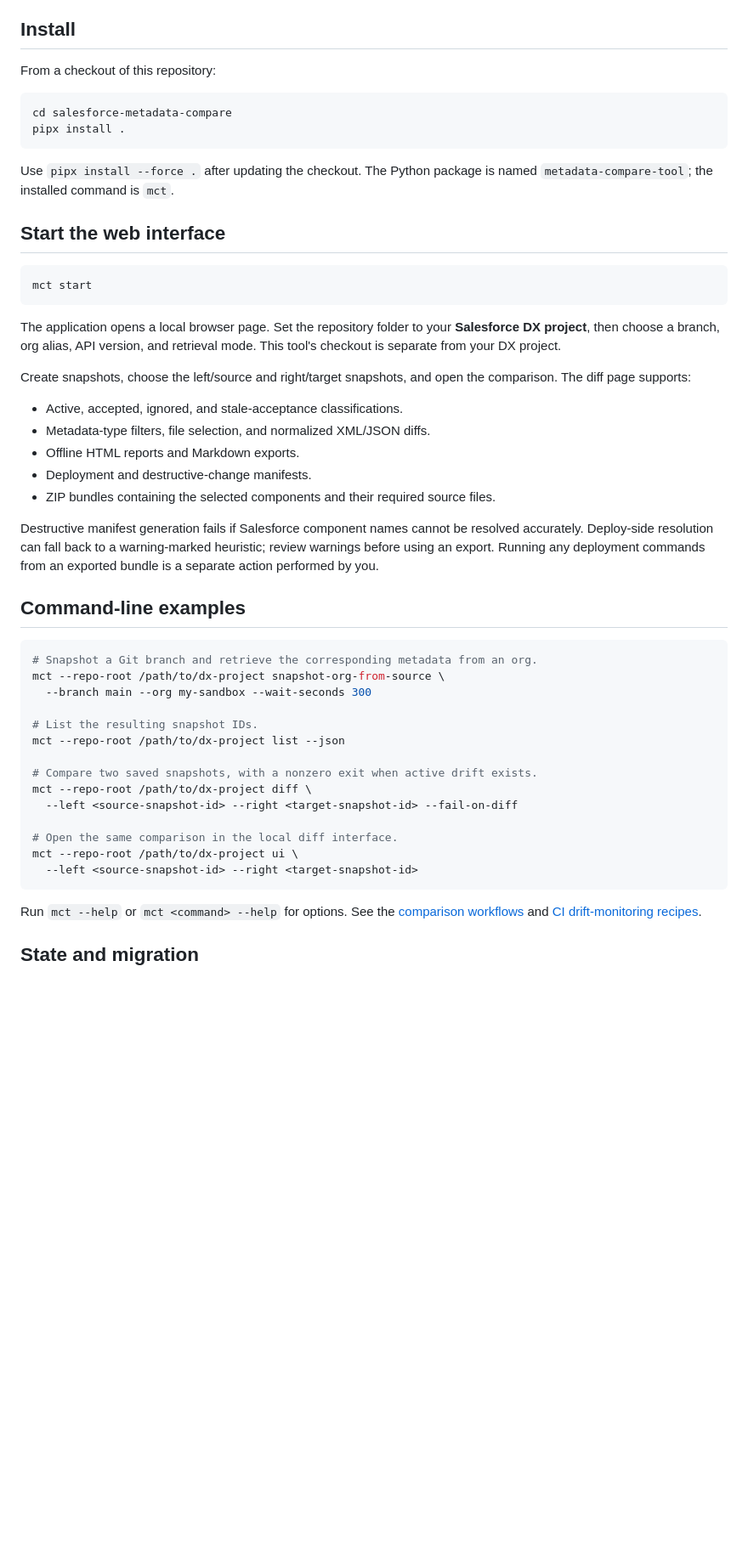
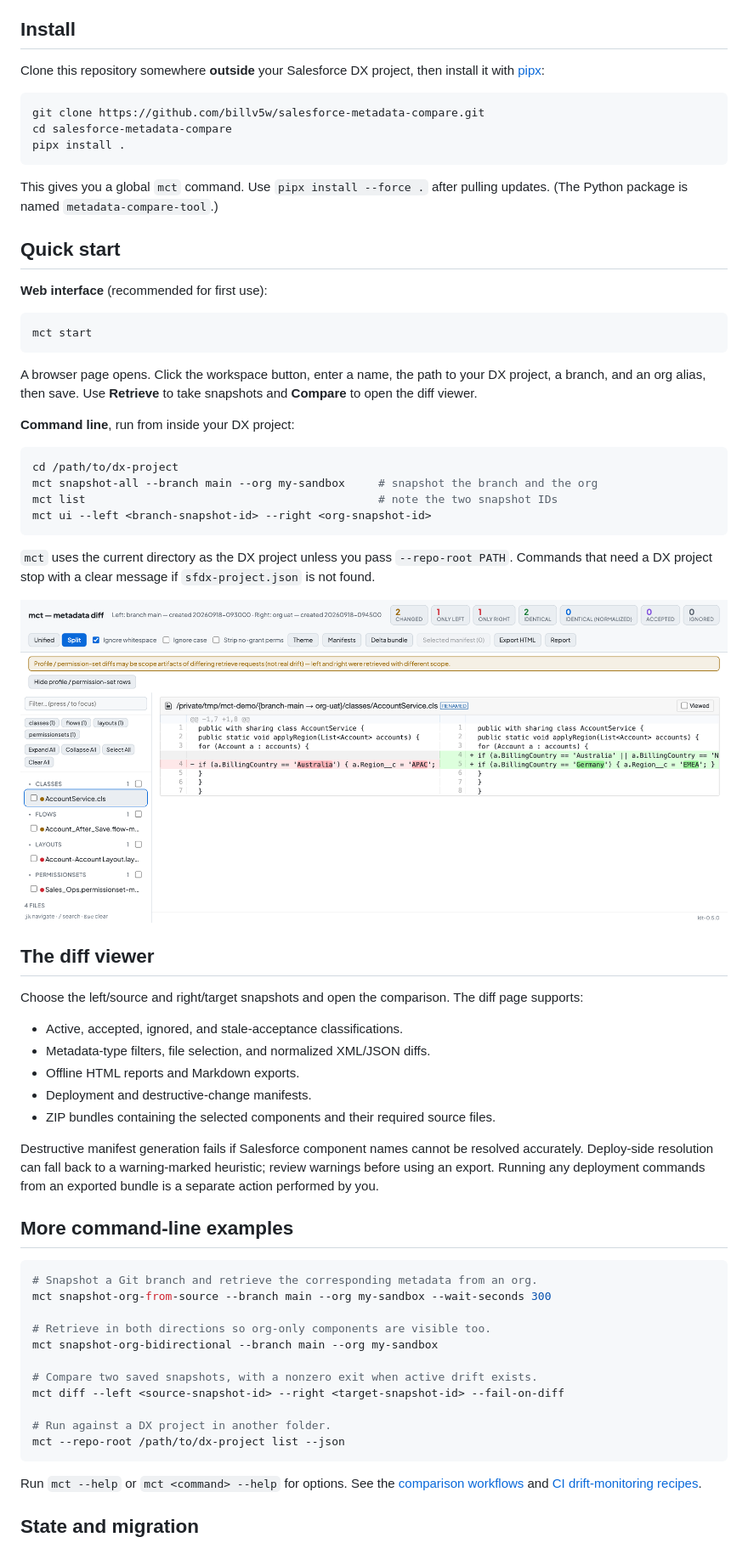
Before and after one commit to billv5w/salesforce-metadata-compare, a Markdown page: README.md, the part around one of its changes. Shown at 85% size. Rendered like a GitHub page; pictures changed too: docs/images/diff-ui.png (added); blank space fills up the shorter version.

````diff
--- a/README.md
+++ b/README.md
@@ -15,24 +15,42 @@ CI targets macOS, Linux, and Windows. Local verification has been performed on m
 
 ## Install
 
-From a checkout of this repository:
+Clone this repository somewhere **outside** your Salesforce DX project, then install it with [pipx](https://pipx.pypa.io/):
 
 ```sh
+git clone https://github.com/billv5w/salesforce-metadata-compare.git
 cd salesforce-metadata-compare
 pipx install .
 ```
 
-Use `pipx install --force .` after updating the checkout. The Python package is named `metadata-compare-tool`; the installed command is `mct`.
+This gives you a global `mct` command. Use `pipx install --force .` after pulling updates. (The Python package is named `metadata-compare-tool`.)
 
-## Start the web interface
+## Quick start
+
+**Web interface** (recommended for first use):
 
 ```sh
 mct start
 ```
 
-The application opens a local browser page. Set the repository folder to your **Salesforce DX project**, then choose a branch, org alias, API version, and retrieval mode. This tool's checkout is separate from your DX project.
+A browser page opens. Click the workspace button, enter a name, the path to your DX project, a branch, and an org alias, then save. Use **Retrieve** to take snapshots and **Compare** to open the diff viewer.
 
-Create snapshots, choose the left/source and right/target snapshots, and open the comparison. The diff page supports:
+**Command line**, run from inside your DX project:
+
+```sh
+cd /path/to/dx-project
+mct snapshot-all --branch main --org my-sandbox     # snapshot the branch and the org
+mct list                                            # note the two snapshot IDs
+mct ui --left <branch-snapshot-id> --right <org-snapshot-id>
+```
+
+`mct` uses the current directory as the DX project unless you pass `--repo-root PATH`. Commands that need a DX project stop with a clear message if `sfdx-project.json` is not found.
+
+![Diff viewer showing changed Salesforce metadata files with a normalized XML diff](docs/images/diff-ui.png)
+
+## The diff viewer
+
+Choose the left/source and right/target snapshots and open the comparison. The diff page supports:
 
 - Active, accepted, ignored, and stale-acceptance classifications.
 - Metadata-type filters, file selection, and normalized XML/JSON diffs.
@@ -42,23 +60,20 @@ Create snapshots, choose the left/source and right/target snapshots, and open th
 
 Destructive manifest generation fails if Salesforce component names cannot be resolved accurately. Deploy-side resolution can fall back to a warning-marked heuristic; review warnings before using an export. Running any deployment commands from an exported bundle is a separate action performed by you.
 
-## Command-line examples
+## More command-line examples
 
 ```sh
 # Snapshot a Git branch and retrieve the corresponding metadata from an org.
-mct --repo-root /path/to/dx-project snapshot-org-from-source \
-  --branch main --org my-sandbox --wait-seconds 300
+mct snapshot-org-from-source --branch main --org my-sandbox --wait-seconds 300
 
-# List the resulting snapshot IDs.
-mct --repo-root /path/to/dx-project list --json
+# Retrieve in both directions so org-only components are visible too.
+mct snapshot-org-bidirectional --branch main --org my-sandbox
 
 # Compare two saved snapshots, with a nonzero exit when active drift exists.
-mct --repo-root /path/to/dx-project diff \
-  --left <source-snapshot-id> --right <target-snapshot-id> --fail-on-diff
+mct diff --left <source-snapshot-id> --right <target-snapshot-id> --fail-on-diff
 
-# Open the same comparison in the local diff interface.
-mct --repo-root /path/to/dx-project ui \
-  --left <source-snapshot-id> --right <target-snapshot-id>
+# Run against a DX project in another folder.
+mct --repo-root /path/to/dx-project list --json
 ```
 
 Run `mct --help` or `mct <command> --help` for options. See the [comparison workflows](docs/metadata-compare-workflow.md) and [CI drift-monitoring recipes](docs/ci-drift-monitoring.md).
````
Also changed, not shown: other parts of README.md (+7 -5 lines), CHANGELOG.md (added, +31 -0 lines), CONTRIBUTING.md (added, +48 -0 lines), SECURITY.md (added, +24 -0 lines), docs/ci-drift-monitoring.md (+37 -36 lines), docs/metadata-compare-workflow.md (+1 -1 lines), 2 other files.
